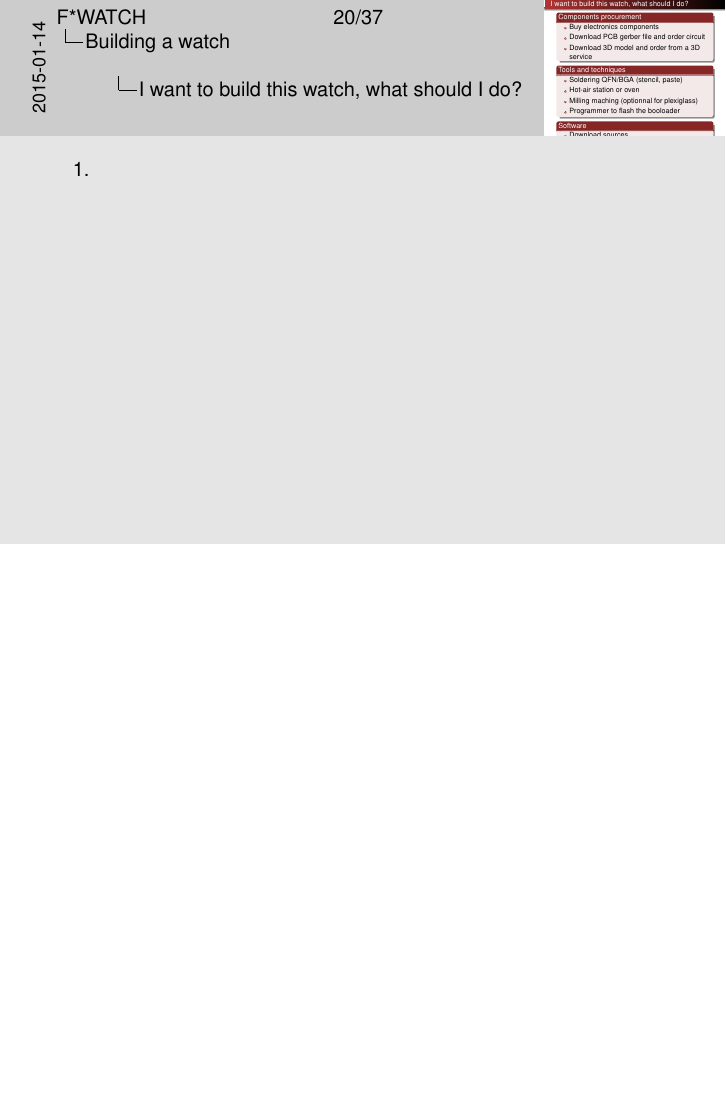
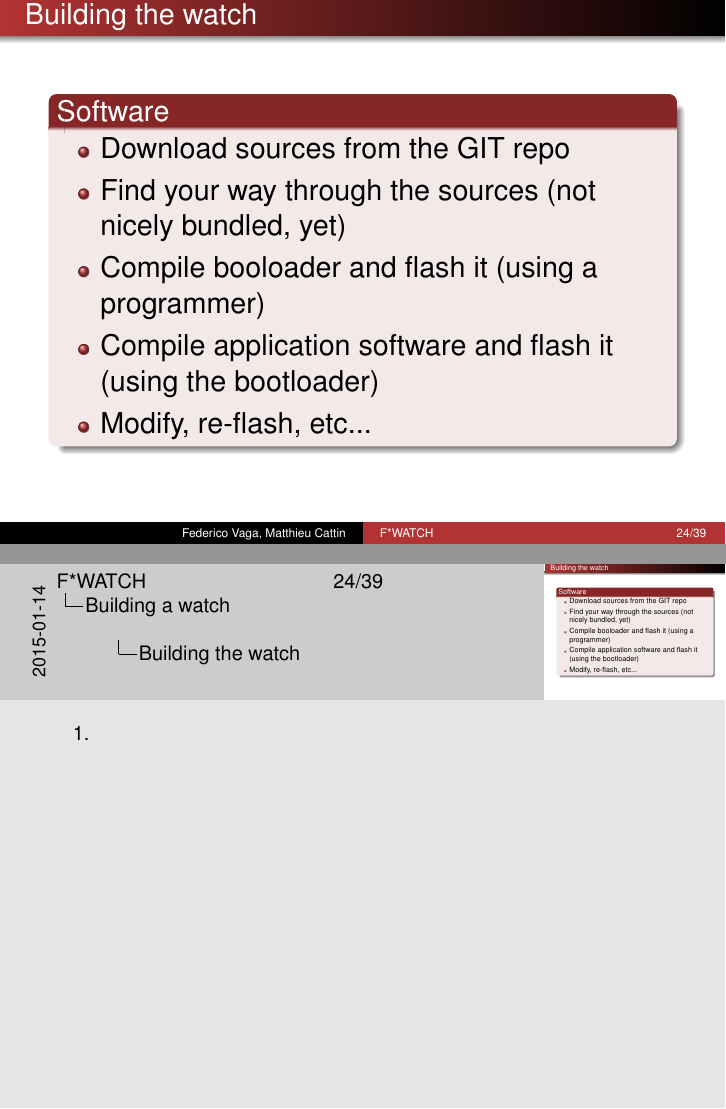
Before and after one commit to mcattin/fosdem2015, LaTeX slides (slides/fwatch_fosdem2015.tex): page 34 of 59 before the commit and pages 40 and 41 of 62 after it, the two joined at a grey line, the shorter picture padded with empty space. Compiled offline with pdfLaTeX.

Commit message:
Continue working on the slides...za

```diff
--- a/slides/fwatch_fosdem2015.tex
+++ b/slides/fwatch_fosdem2015.tex
@@ -502,7 +518,7 @@
 \subsection*{} % dummy subsection to display dots
 
 %------------ FRAME --------------------------------------------------
-\begin{frame}{I want to build this watch, what should I do?}
+\begin{frame}{Building the watch}
 
   \begin{block}{Components procurement}
     \begin{itemize}
@@ -514,7 +537,7 @@
+\begin{frame}{Building the watch}
 
   \begin{block}{Tools and techniques}
     \begin{itemize}
     \item Soldering QFN/BGA (stencil, paste)
     \item Hot-air station or oven
-    \item Milling maching (optionnal for plexiglass)
     \item Programmer to flash the booloader
@@ -527,3 +547,0 @@
-    \item Find your way in the sources (not nicely bundled, yet)
-    \item Compile booloader and flash (using a programmer)
-    \item Compile application software and flash (using the bootloader)
@@ -535,9 +550,9 @@
 \end{frame}
 
 %------------ FRAME --------------------------------------------------
-\begin{frame}{PCB assembly}
+\begin{frame}{Building the watch}
 
-  \begin{block}{}
+  \begin{block}{PCB assembly}
     \begin{itemize}
     \item Stencils (ordered with PCB)
     \item Leaded soldering paste (easier to handle than lead-free)
@@ -550,6 +565,23 @@
     %\includegraphics[height=1cm]{pcb_assembly.eps}
     %\includegraphics[height=1cm]{placement_pdf.eps}
   \end{center}
+
+  \note[item]{}
+
+\end{frame}
+
+%------------ FRAME --------------------------------------------------
+\begin{frame}{Building the watch}
+
+  \begin{block}{Software}
+    \begin{itemize}
+    \item Download sources from the GIT repo
+    \item Find your way through the sources (not nicely bundled, yet)
+    \item Compile booloader and flash it (using a programmer)
+    \item Compile application software and flash it (using the bootloader)
+    \item Modify, re-flash, etc...
+    \end{itemize}
+  \end{block}
 
   \note[item]{}
 
```
Also changed, not shown: slides/fwatch_fosdem2015.tex (57 more changed lines), 1 other file.
